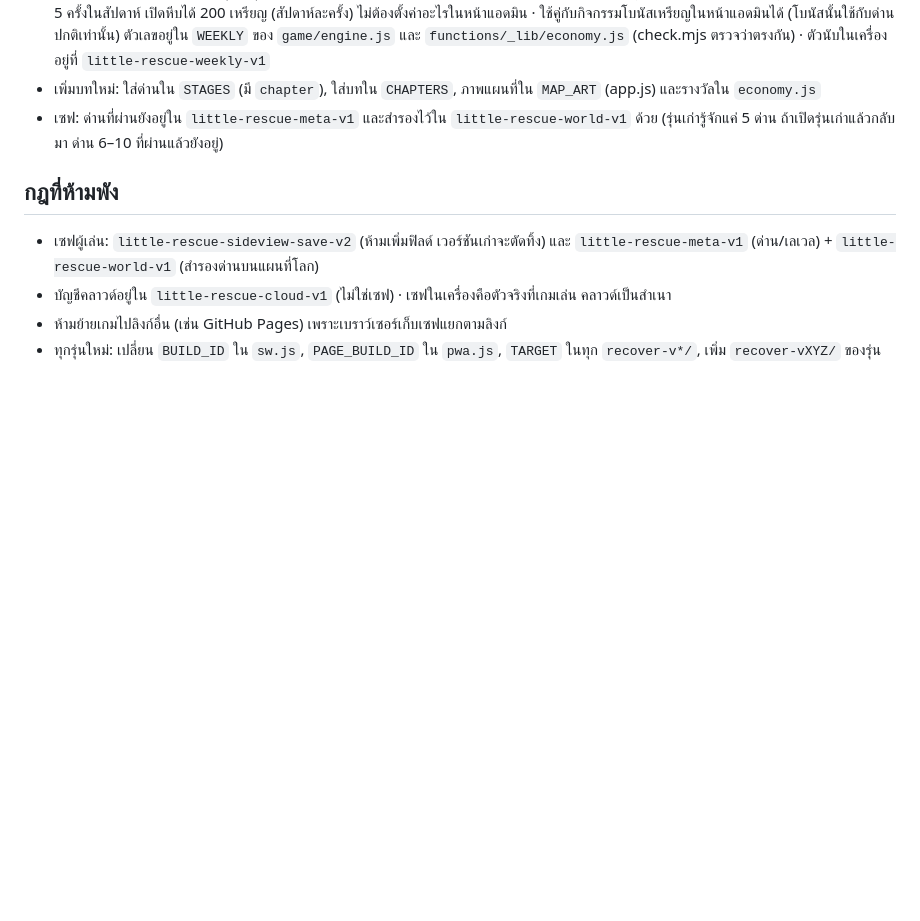
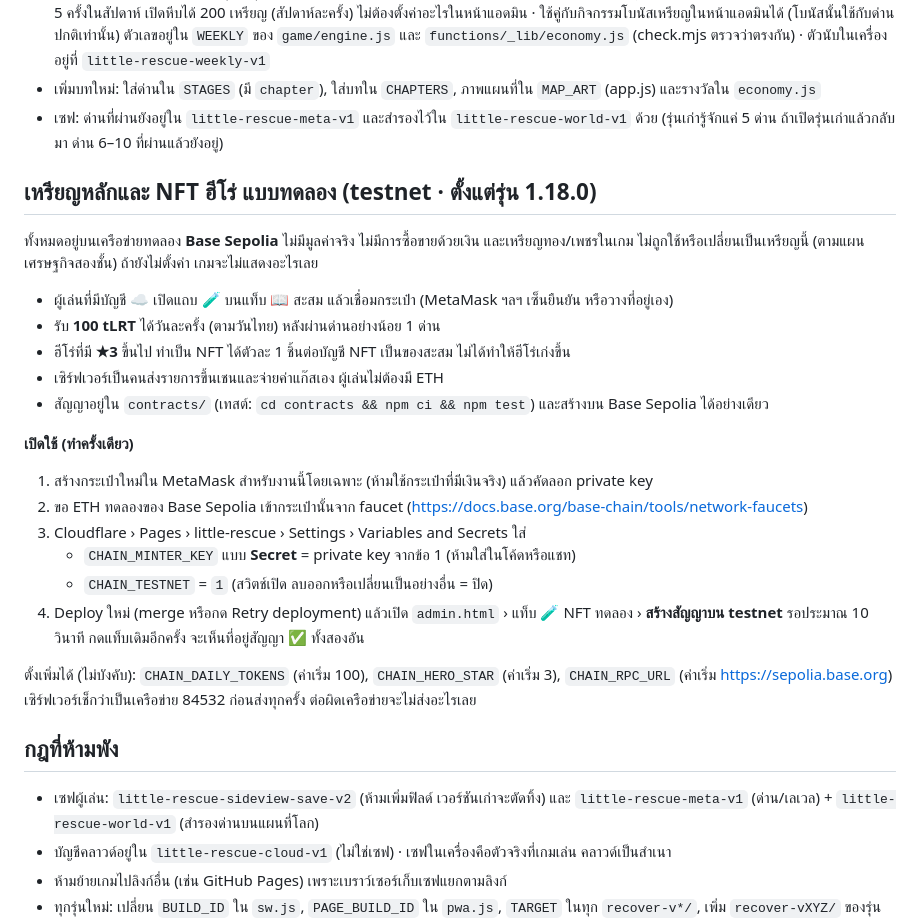
Before and after one commit to Fongdabo/little-rescue, a Markdown page: README.md, the part around the change. Drawn GitHub-style; blank space fills up the shorter version.

Commit message:
Docs: testnet token and NFT setup (README in Thai, CLAUDE.md)
Co-Authored-By: Claude Opus 5.5 (1M context) <noreply@anthropic.com>
Claude-Session: https://claude.ai/code/session_01LxQ9uERHoEYR3wLzZ96vkb

```diff
--- a/README.md
+++ b/README.md
@@ -143,6 +143,29 @@ Stripe เรียก webhook (ตรวจลายเซ็น HMAC + ยอ
 - เซฟ: ด่านที่ผ่านยังอยู่ใน `little-rescue-meta-v1` และสำรองไว้ใน `little-rescue-world-v1` ด้วย
   (รุ่นเก่ารู้จักแค่ 5 ด่าน ถ้าเปิดรุ่นเก่าแล้วกลับมา ด่าน 6–10 ที่ผ่านแล้วยังอยู่)
 
+## เหรียญหลักและ NFT ฮีโร่ แบบทดลอง (testnet · ตั้งแต่รุ่น 1.18.0)
+
+ทั้งหมดอยู่บนเครือข่ายทดลอง **Base Sepolia** ไม่มีมูลค่าจริง ไม่มีการซื้อขายด้วยเงิน และเหรียญทอง/เพชรในเกม
+ไม่ถูกใช้หรือเปลี่ยนเป็นเหรียญนี้ (ตามแผนเศรษฐกิจสองชั้น) ถ้ายังไม่ตั้งค่า เกมจะไม่แสดงอะไรเลย
+
+- ผู้เล่นที่มีบัญชี ☁️ เปิดแถบ 🧪 บนแท็บ 📖 สะสม แล้วเชื่อมกระเป๋า (MetaMask ฯลฯ เซ็นยืนยัน หรือวางที่อยู่เอง)
+- รับ **100 tLRT** ได้วันละครั้ง (ตามวันไทย) หลังผ่านด่านอย่างน้อย 1 ด่าน
+- ฮีโร่ที่มี **★3** ขึ้นไป ทำเป็น NFT ได้ตัวละ 1 ชิ้นต่อบัญชี NFT เป็นของสะสม ไม่ได้ทำให้ฮีโร่เก่งขึ้น
+- เซิร์ฟเวอร์เป็นคนส่งรายการขึ้นเชนและจ่ายค่าแก๊สเอง ผู้เล่นไม่ต้องมี ETH
+- สัญญาอยู่ใน `contracts/` (เทสต์: `cd contracts && npm ci && npm test`) และสร้างบน Base Sepolia ได้อย่างเดียว
+
+**เปิดใช้ (ทำครั้งเดียว)**
+1. สร้างกระเป๋าใหม่ใน MetaMask สำหรับงานนี้โดยเฉพาะ (ห้ามใช้กระเป๋าที่มีเงินจริง) แล้วคัดลอก private key
+2. ขอ ETH ทดลองของ Base Sepolia เข้ากระเป๋านั้นจาก faucet (https://docs.base.org/base-chain/tools/network-faucets)
+3. Cloudflare › Pages › little-rescue › Settings › Variables and Secrets ใส่
+   - `CHAIN_MINTER_KEY` แบบ **Secret** = private key จากข้อ 1 (ห้ามใส่ในโค้ดหรือแชท)
+   - `CHAIN_TESTNET` = `1` (สวิตช์เปิด ลบออกหรือเปลี่ยนเป็นอย่างอื่น = ปิด)
+4. Deploy ใหม่ (merge หรือกด Retry deployment) แล้วเปิด `admin.html` › แท็บ 🧪 NFT ทดลอง › **สร้างสัญญาบน testnet**
+   รอประมาณ 10 วินาที กดแท็บเดิมอีกครั้ง จะเห็นที่อยู่สัญญา ✅ ทั้งสองอัน
+
+ตั้งเพิ่มได้ (ไม่บังคับ): `CHAIN_DAILY_TOKENS` (ค่าเริ่ม 100), `CHAIN_HERO_STAR` (ค่าเริ่ม 3), `CHAIN_RPC_URL`
+(ค่าเริ่ม https://sepolia.base.org) เซิร์ฟเวอร์เช็กว่าเป็นเครือข่าย 84532 ก่อนส่งทุกครั้ง ต่อผิดเครือข่ายจะไม่ส่งอะไรเลย
+
 ## กฎที่ห้ามพัง
 
 - เซฟผู้เล่น: `little-rescue-sideview-save-v2` (ห้ามเพิ่มฟิลด์ เวอร์ชันเก่าจะตัดทิ้ง) และ `little-rescue-meta-v1` (ด่าน/เลเวล) + `little-rescue-world-v1` (สำรองด่านบนแผนที่โลก)
```
Also changed, not shown: CLAUDE.md (+6 -0 lines).
